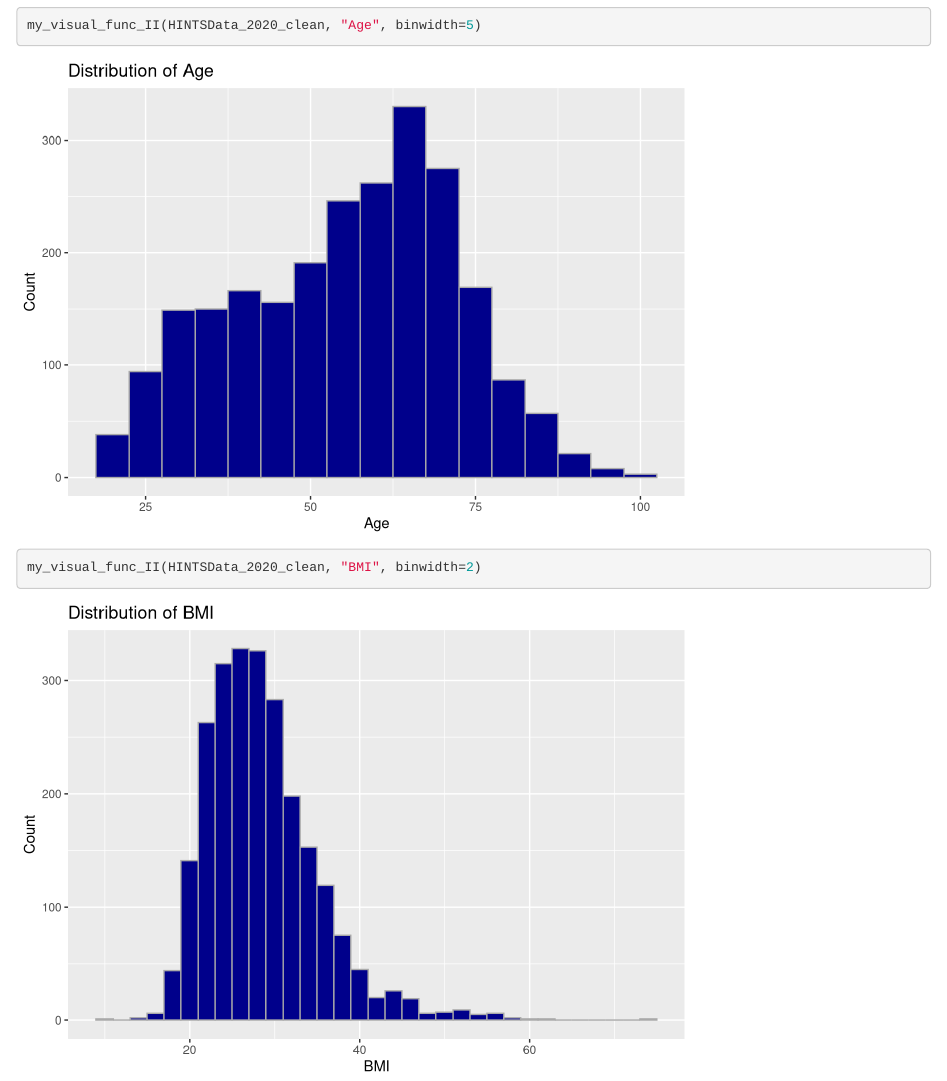
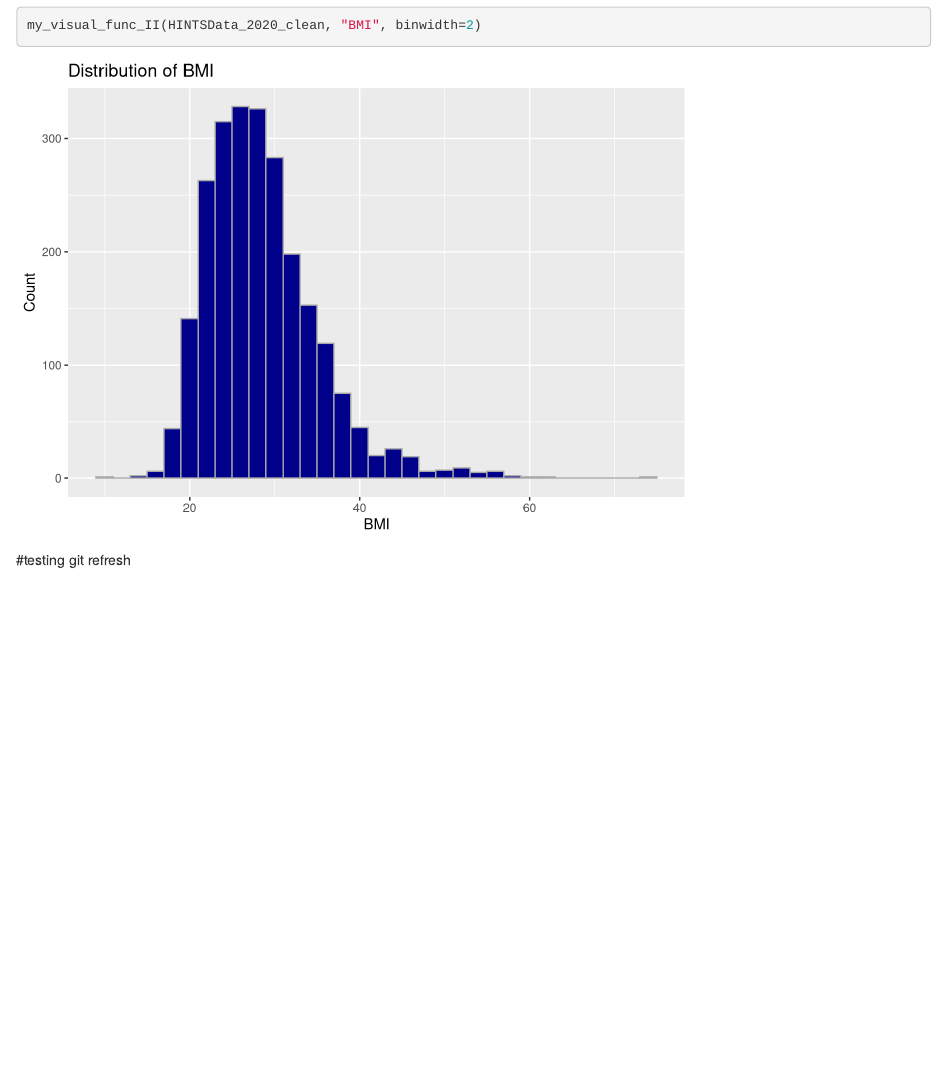
Before and after one commit to chloemonicar-png/PHGroupProject_Group1, an R Markdown document (univariate_visualization.Rmd): the page in a window 1100 px wide, from 7200 px down before the commit and from 7730 px down after it, so that both start at the same text. Rendered offline with R 4.5, knitr and Pandoc, with nearby package versions.

Commit message:
Updated Univariate

````diff
--- a/univariate_visualization.Rmd
+++ b/univariate_visualization.Rmd
@@ -114,3 +114,6 @@ my_visual_func_II(HINTSData_2020_clean, "Age", binwidth=5)
 my_visual_func_II(HINTSData_2020_clean, "BMI", binwidth=2)
 
 ```
+
+
+#testing git refresh
````
